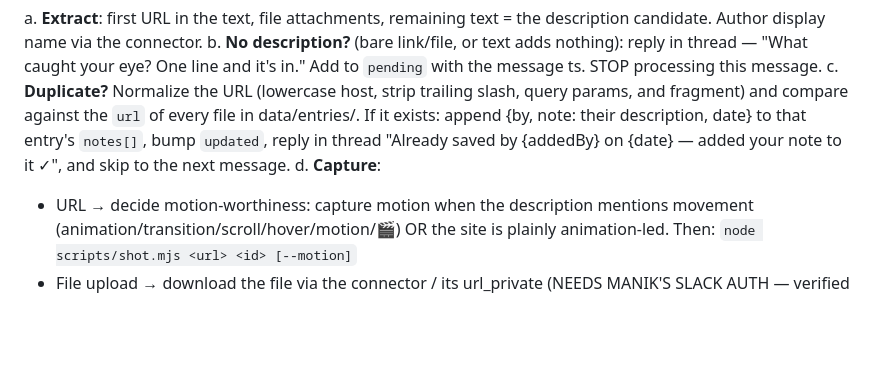
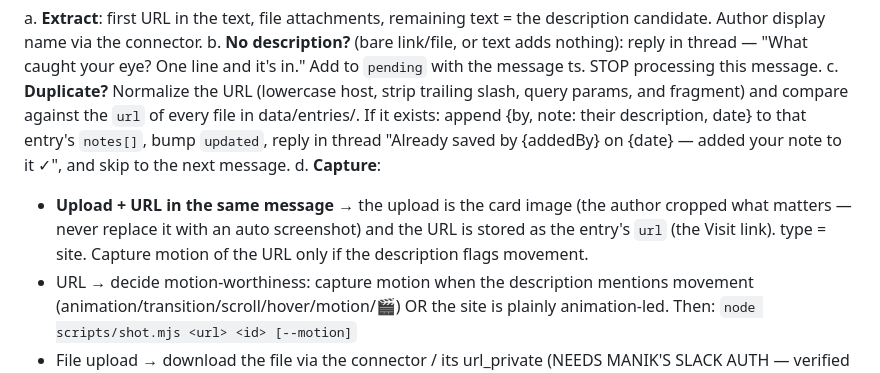
Before and after one commit to Cuemath-ai/design-inspo, a Markdown page: SWEEP.md, the part around the change. Drawn GitHub-style; blank space fills up the shorter version.

Commit message:
feat: sweep handles screenshot+link combo messages
Co-Authored-By: Claude Fable 5 <noreply@anthropic.com>

```diff
--- a/SWEEP.md
+++ b/SWEEP.md
@@ -39,6 +39,11 @@ c. **Duplicate?** Normalize the URL (lowercase host, strip trailing slash,
    "Already saved by {addedBy} on {date} — added your note to it ✓",
    and skip to the next message.
 d. **Capture**:
+   - **Upload + URL in the same message** → the upload is the card image
+     (the author cropped what matters — never replace it with an auto
+     screenshot) and the URL is stored as the entry's `url` (the Visit
+     link). type = site. Capture motion of the URL only if the description
+     flags movement.
    - URL → decide motion-worthiness: capture motion when the description
      mentions movement (animation/transition/scroll/hover/motion/🎬) OR
      the site is plainly animation-led. Then:
```
